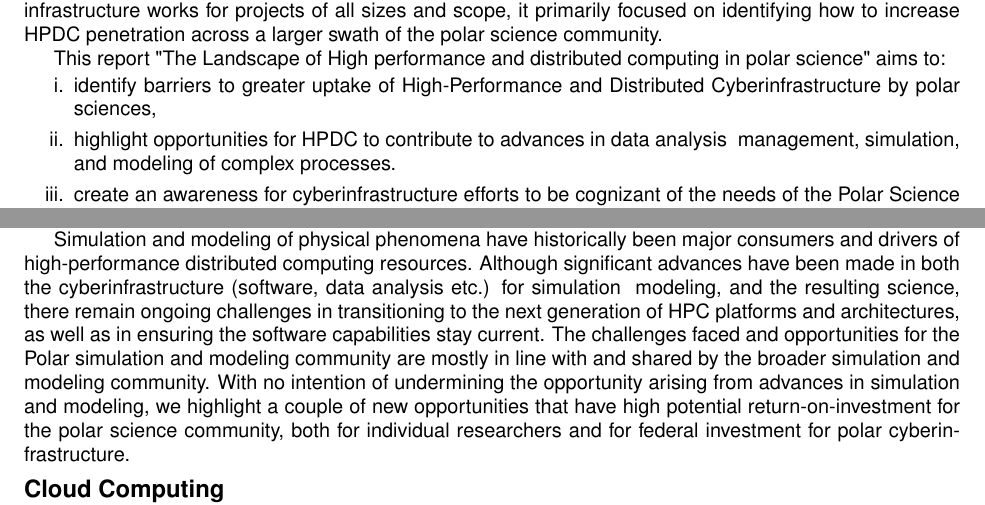
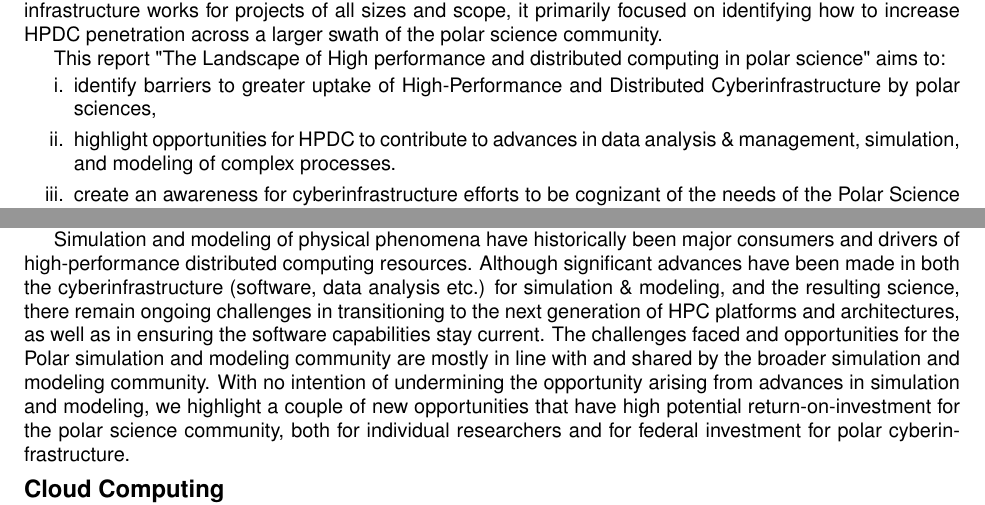
Before and after one commit to polar-computing/CWP, a LaTeX document (polar-community-whitepaper.tex): two parts of pages 2 and 7 of 9, joined at a grey line, cut so that both start at the same text. Compiled offline with pdfLaTeX.

Commit message:
minor fixes.

```diff
--- a/polar-community-whitepaper.tex
+++ b/polar-community-whitepaper.tex
@@ -159,7 +159,7 @@ This report "The Landscape of High performance and distributed computing in pola
 
 \item identify barriers to greater uptake of High-Performance and Distributed Cyberinfrastructure by polar sciences,
 
-\item highlight opportunities for HPDC to contribute to advances in data analysis & management, simulation, and modeling of complex processes.
+\item highlight opportunities for HPDC to contribute to advances in data analysis \& management, simulation, and modeling of complex processes.
 
 \item create an awareness for cyberinfrastructure efforts to be cognizant of the needs of the Polar Science community.
 
@@ -271,7 +271,7 @@ The polar science community's dependance on data produced on NSF funded HPC beca
 \section*{Opportunities}
 An analysis of other scientific domains suggests as the penetration of HPDC (and computing as a whole) increases, the impact of HPDC changes. In initial stages, scientists do simple things faster, maybe larger and possibly some times even better. As the level of sophistication with HPDC increases, the use of HPDC evolves from solving 'old' problems faster, to solving 'old' problems better (improving estimates of uncertainty, for example), to actually solving new problems that were not previously feasible. This HPDC transition has been borne out in many other communities, such as molecular sciences and engineering, and there is no reason to suspect that such a transition is not also possible in polar sciences.
 
-Simulation and modeling of physical phenomena have historically been major consumers and drivers of high-performance distributed computing resources. Although significant advances have been made in both the cyberinfrastructure (software, data analysis etc.) for simulation & modeling, and the resulting science, there remain ongoing challenges in transitioning to the next generation of HPC platforms and architectures, as well as in ensuring the software capabilities stay current. The challenges faced and opportunities for the Polar simulation and modeling community are mostly in line with and shared by the broader simulation and modeling community. With no intention of undermining the opportunity arising from advances in simulation and modeling, we highlight a couple of new opportunities that have high potential return-on-investment for the polar science community, both for individual researchers and for federal investment for polar cyberinfrastructure.
+Simulation and modeling of physical phenomena have historically been major consumers and drivers of high-performance distributed computing resources. Although significant advances have been made in both the cyberinfrastructure (software, data analysis etc.) for simulation \& modeling, and the resulting science, there remain ongoing challenges in transitioning to the next generation of HPC platforms and architectures, as well as in ensuring the software capabilities stay current. The challenges faced and opportunities for the Polar simulation and modeling community are mostly in line with and shared by the broader simulation and modeling community. With no intention of undermining the opportunity arising from advances in simulation and modeling, we highlight a couple of new opportunities that have high potential return-on-investment for the polar science community, both for individual researchers and for federal investment for polar cyberinfrastructure.
 
 \subsection*{Cloud Computing}
 Cloud computing presents significant benefits for scientists, including those working on polar applications. Unlike XSEDE and other federal HPDC resources, cloud computing is portable from one institution to the next and requires only a credit card, rather than a formal proposal, for access - two benefits especially important to early-career scientists just getting started using HPDC resources. Because cloud service providers are vying for business, the user interfaces are more approachable, the documentation is often less technical, and the barriers to entry and significantly lower for new users. As users gain in experience and sophistication, the cost of running analyses in the cloud is often an incentive to move to XSEDE or local resources, by which time the user has a greater understanding of their compute needs and is in a better position to write a successful proposal for computing time. In this way, cloud computing can be a gateway to HPDC resources for new users and, over the long haul, provides an opportunity to maintain continuous support for computing pipelines that might continue development long after the initial grant (or access to XSEDE) has concluded.
```
Also changed, not shown: references.bib (+0 -6 lines), polar-community-whitepaper.pdf, polar-community-whitepaper.tex (2 more changed lines).
